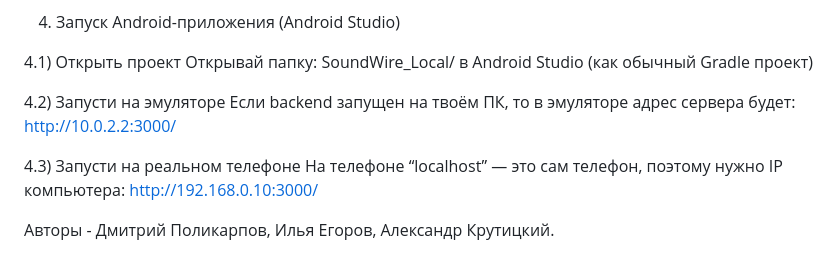
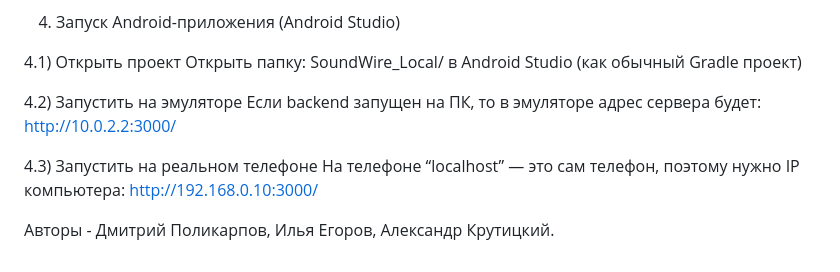
Before and after one commit to Normopathy/SoundWire, a Markdown page: README.md, the part around the change. Drawn GitHub-style.

```diff
--- a/README.md
+++ b/README.md
@@ -61,15 +61,15 @@ Backend отдаёт:
 4) Запуск Android-приложения (Android Studio)
 
 4.1) Открыть проект
-Открывай папку:
+Открыть папку:
 SoundWire_Local/
 в Android Studio (как обычный Gradle проект)
 
-4.2) Запусти на эмуляторе
-Если backend запущен на твоём ПК, то в эмуляторе адрес сервера будет:
+4.2) Запустить на эмуляторе
+Если backend запущен на ПК, то в эмуляторе адрес сервера будет:
 http://10.0.2.2:3000/
 
-4.3) Запусти на реальном телефоне
+4.3) Запустить на реальном телефоне
 На телефоне “localhost” — это сам телефон, поэтому нужно IP компьютера:
 http://192.168.0.10:3000/
 
```
